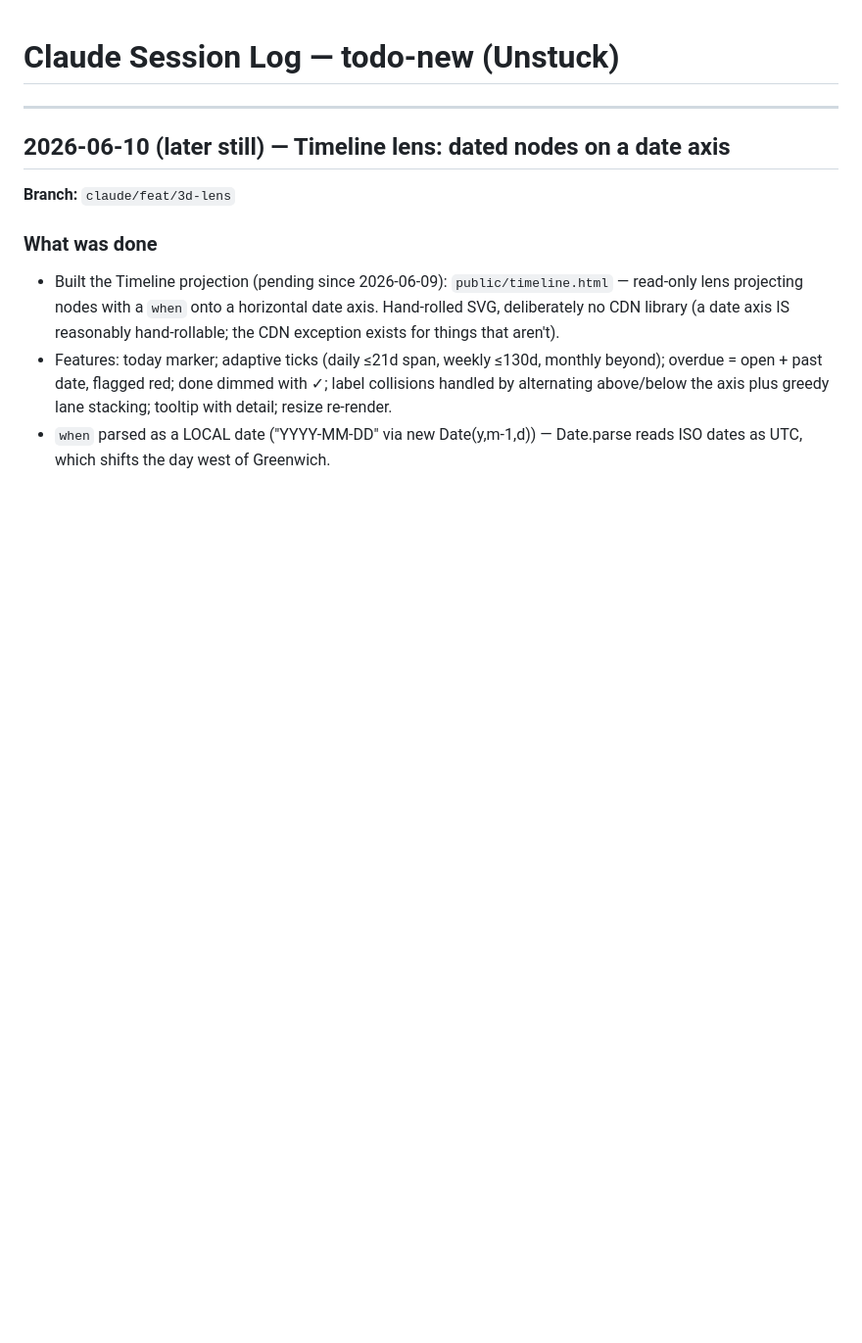
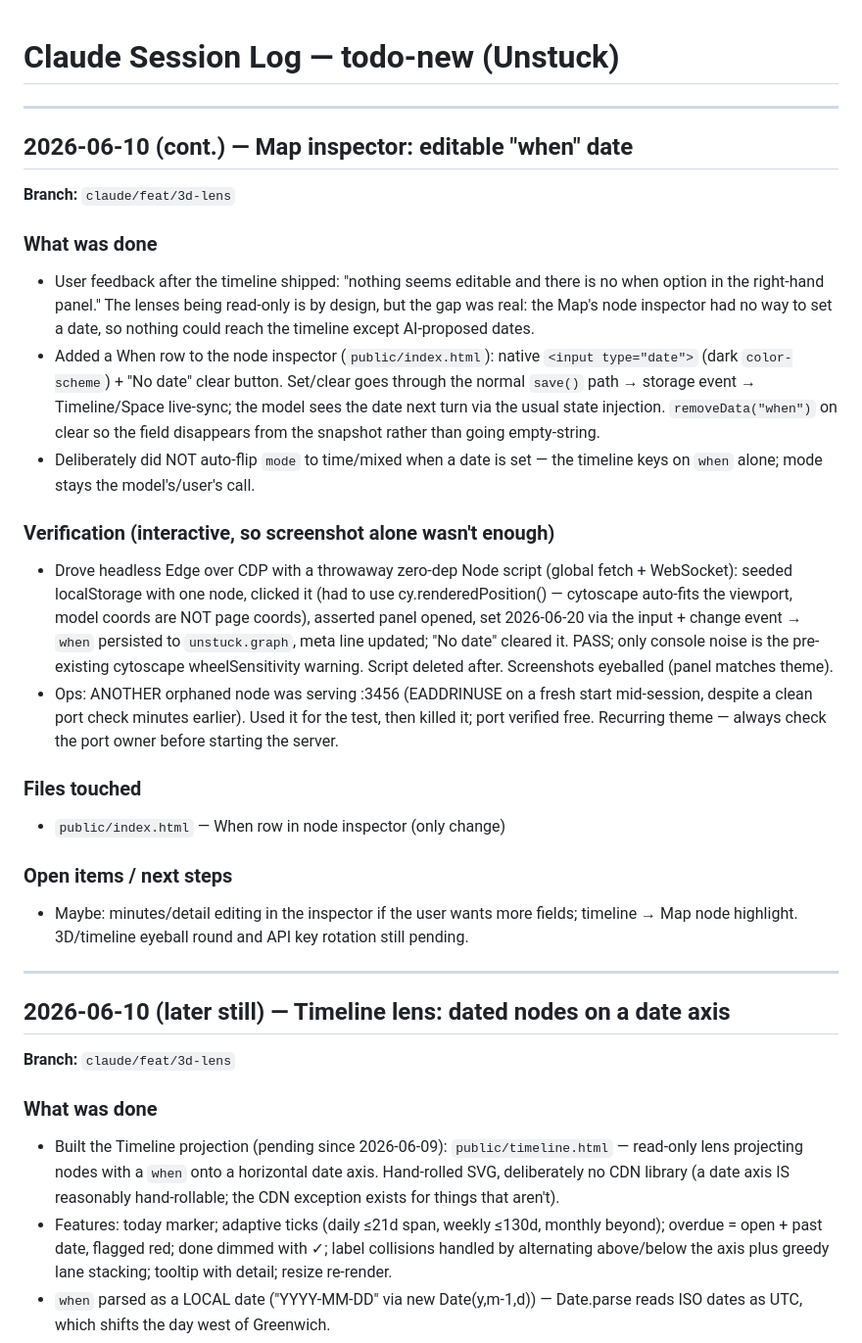
Before and after one commit to slimjim96/unstuck, a Markdown page: .claude/SESSION-LOG.md, the part around the change. Shown at 98% size. Drawn GitHub-style; blank space fills up the shorter version.

Commit message:
docs: session log — editable when date
Co-Authored-By: Claude <noreply@anthropic.com>
Co-Authored-By: Claude Fable 5 <noreply@anthropic.com>

```diff
--- a/.claude/SESSION-LOG.md
+++ b/.claude/SESSION-LOG.md
@@ -1,6 +1,49 @@
 # Claude Session Log — todo-new (Unstuck)
 
 <!-- Newest entry on top. Do not edit past entries. -->
+
+---
+
+## 2026-06-10 (cont.) — Map inspector: editable "when" date
+
+**Branch:** `claude/feat/3d-lens`
+
+### What was done
+- User feedback after the timeline shipped: "nothing seems editable and
+  there is no when option in the right-hand panel." The lenses being
+  read-only is by design, but the gap was real: the Map's node inspector
+  had no way to set a date, so nothing could reach the timeline except
+  AI-proposed dates.
+- Added a When row to the node inspector (`public/index.html`): native
+  `<input type="date">` (dark `color-scheme`) + "No date" clear button.
+  Set/clear goes through the normal `save()` path → storage event →
+  Timeline/Space live-sync; the model sees the date next turn via the
+  usual state injection. `removeData("when")` on clear so the field
+  disappears from the snapshot rather than going empty-string.
+- Deliberately did NOT auto-flip `mode` to time/mixed when a date is set
+  — the timeline keys on `when` alone; mode stays the model's/user's call.
+
+### Verification (interactive, so screenshot alone wasn't enough)
+- Drove headless Edge over CDP with a throwaway zero-dep Node script
+  (global fetch + WebSocket): seeded localStorage with one node, clicked
+  it (had to use cy.renderedPosition() — cytoscape auto-fits the
+  viewport, model coords are NOT page coords), asserted panel opened,
+  set 2026-06-20 via the input + change event → `when` persisted to
+  `unstuck.graph`, meta line updated; "No date" cleared it. PASS; only
+  console noise is the pre-existing cytoscape wheelSensitivity warning.
+  Script deleted after. Screenshots eyeballed (panel matches theme).
+- Ops: ANOTHER orphaned node was serving :3456 (EADDRINUSE on a fresh
+  start mid-session, despite a clean port check minutes earlier). Used
+  it for the test, then killed it; port verified free. Recurring theme —
+  always check the port owner before starting the server.
+
+### Files touched
+- `public/index.html` — When row in node inspector (only change)
+
+### Open items / next steps
+- Maybe: minutes/detail editing in the inspector if the user wants more
+  fields; timeline → Map node highlight. 3D/timeline eyeball round and
+  API key rotation still pending.
 
 ---
 
```
